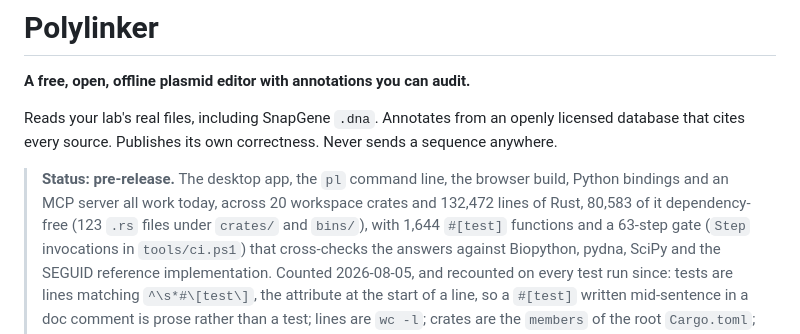
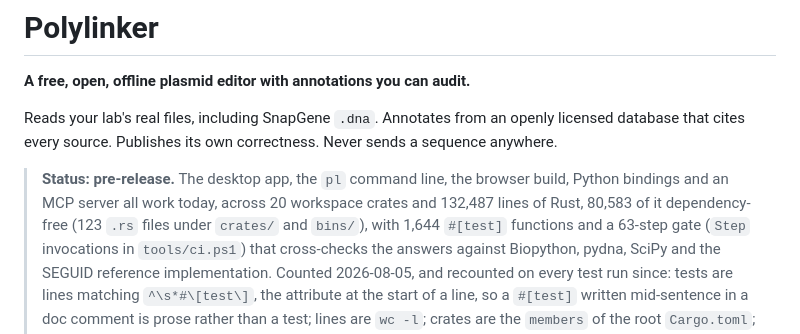
Before and after one commit to liorlobel/polylinker, a Markdown page: README.md, the part around the change. Rendered like a GitHub page.

Commit message:
Recount the lines: 132,472 -> 132,487
The comment explaining the timeout change added fifteen lines, and the
README's headline asserts the Rust line count. Caught by the same test as
this morning's step count, on all three runners.

Worth noticing that the failure mode was mine twice in one day: edit
something, forget that a test recomputes a number the prose states. That
is exactly what the test is for, and it is doing its job -- the numbers in
that paragraph have been two to three times stale in this repo's history,
which is why they are asserted rather than written down.

Co-Authored-By: Claude Opus 5 <noreply@anthropic.com>

```diff
--- a/README.md
+++ b/README.md
@@ -8,7 +8,7 @@ sends a sequence anywhere.
 
 > **Status: pre-release.** The desktop app, the `pl` command line, the browser
 > build, Python bindings and an MCP server all work today, across 20 workspace
-> crates and 132,472 lines of Rust, 80,583 of it dependency-free (123 `.rs`
+> crates and 132,487 lines of Rust, 80,583 of it dependency-free (123 `.rs`
 > files under `crates/` and `bins/`), with 1,644 `#[test]` functions and a
 > 63-step gate (`Step` invocations in `tools/ci.ps1`) that cross-checks the
 > answers against Biopython, pydna, SciPy and the SEGUID reference
```
